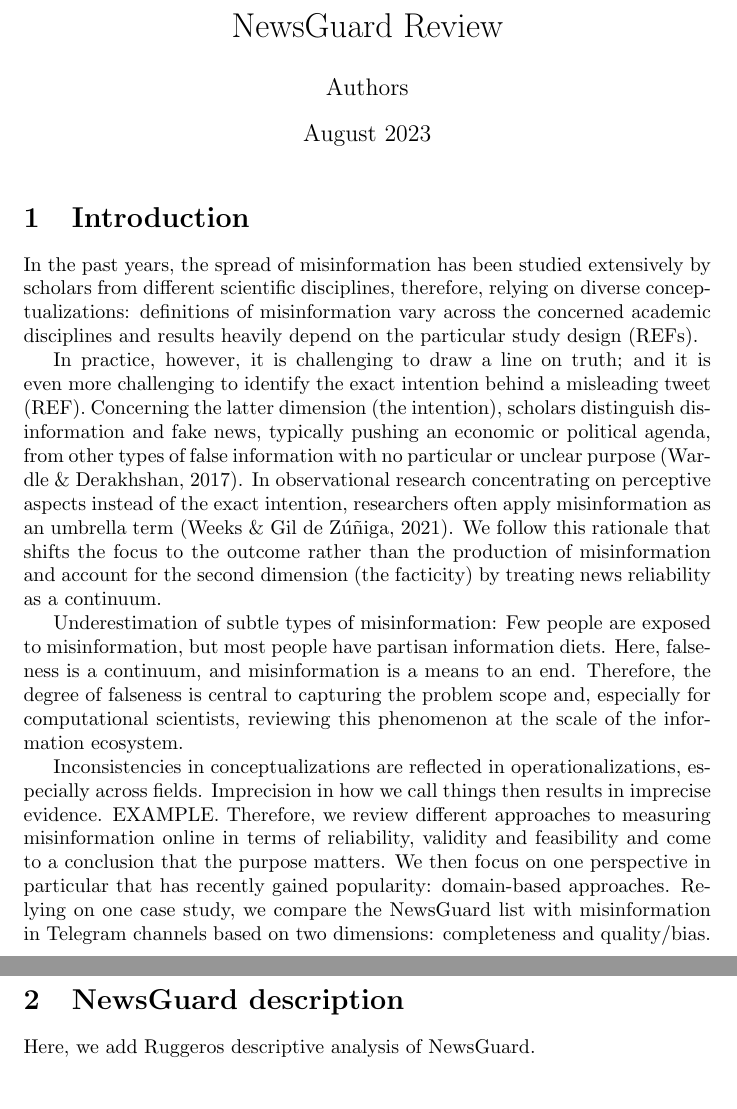
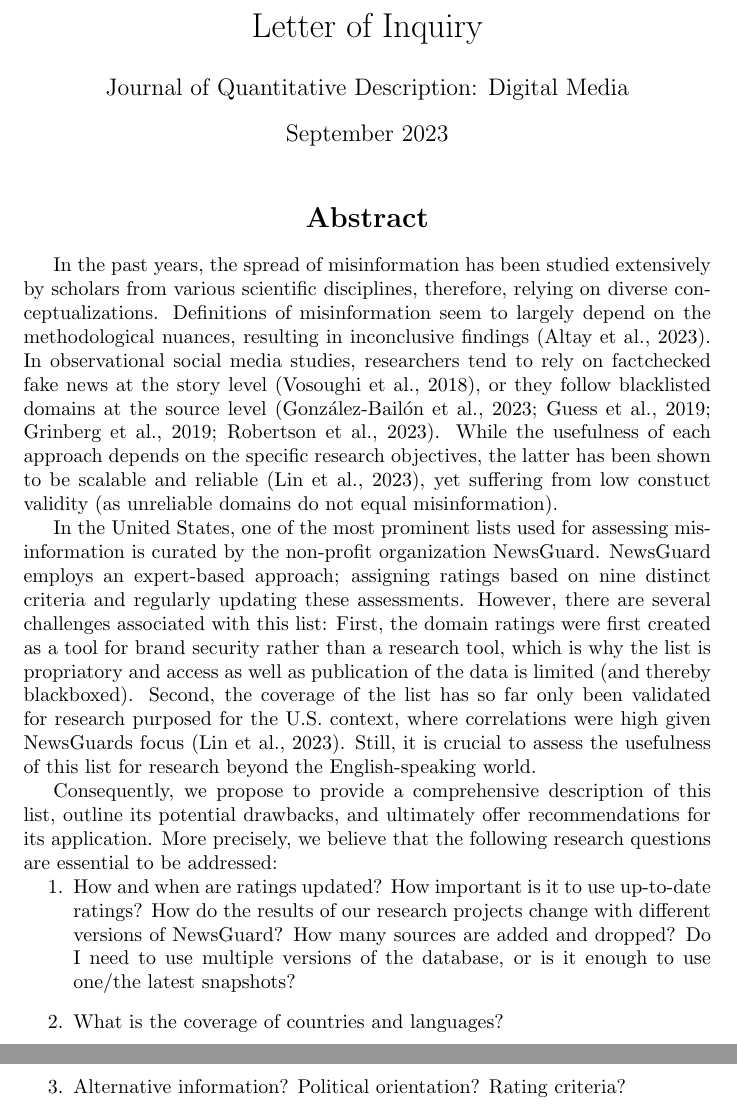
Before and after one commit to julaluehring/newsguard-review-paper, a LaTeX document (main.tex): two parts of pages 1 and 2 of 2, joined at a grey line, cut at the place of the change. Compiled offline with pdfLaTeX.

Commit message:
first draft

```diff
--- a/main.tex
+++ b/main.tex
@@ -1,24 +1,33 @@
 \documentclass{article}
 
-\title{NewsGuard Review}
-\author{Authors}
-\date{August 2023}
+\title{Letter of Inquiry}
+\author{Journal of Quantitative Description: Digital Media}
+\date{September 2023}
 
 \begin{document}
 
 \maketitle
+\begin{center}
+    \section*{Abstract}
+\end{center}
 
-\section{Introduction}
-% This is example text.
-In the past years, the spread of misinformation has been studied extensively by scholars from different scientific disciplines, therefore, relying on diverse conceptualizations: definitions of misinformation vary across the concerned academic disciplines and results heavily depend on the particular study design (REFs).
+In the past years, the spread of misinformation has been studied extensively by scholars from various scientific disciplines, therefore, relying on diverse conceptualizations. Definitions of misinformation seem to largely depend on the methodological nuances, resulting in inconclusive findings (Altay et al., 2023). In observational social media studies, researchers tend to rely on factchecked fake news at the story level (Vosoughi et al., 2018), or they follow blacklisted domains at the source level (González-Bailón et al., 2023; Guess et al., 2019; Grinberg et al., 2019; Robertson et al., 2023). While the usefulness of each approach depends on the specific research objectives, the latter has been shown to be scalable and reliable (Lin et al., 2023), yet suffering from low constuct validity (as unreliable domains do not equal misinformation).
 
-In practice, however, it is challenging to draw a line on truth; and it is even more challenging to identify the exact intention behind a misleading tweet (REF). Concerning the latter dimension (the intention), scholars distinguish disinformation and fake news, typically pushing an economic or political agenda, from other types of false information with no particular or unclear purpose (Wardle \& Derakhshan, 2017). In observational research concentrating on perceptive aspects instead of the exact intention, researchers often apply misinformation as an umbrella term (Weeks \& Gil de Zúñiga, 2021). We follow this rationale that shifts the focus to the outcome rather than the production of misinformation and account for the second dimension (the facticity) by treating news reliability as a continuum.
+In the United States, one of the most prominent lists used for assessing misinformation is curated by the non-profit organization NewsGuard. NewsGuard employs an expert-based approach; assigning ratings based on nine distinct criteria and regularly updating these assessments. However, there are several challenges associated with this list: First, the domain ratings were first created as a tool for brand security rather than a research tool, which is why the list is propriatory and access as well as publication of the data is limited (and thereby blackboxed). Second, the coverage of the list has so far only been validated for research purposed for the U.S. context, where correlations were high given NewsGuards focus (Lin et al., 2023). Still, it is crucial to assess the usefulness of this list for research beyond the English-speaking world.
 
-Underestimation of subtle types of misinformation: Few people are exposed to misinformation, but most people have partisan information diets. Here, falseness is a continuum, and misinformation is a means to an end. Therefore, the degree of falseness is central to capturing the problem scope and, especially for computational scientists, reviewing this phenomenon at the scale of the information ecosystem.
+Consequently, we propose to provide a comprehensive description of this list, outline its potential drawbacks, and ultimately offer recommendations for its application. More precisely, we believe that the following research questions are essential to be addressed:
+\begin{enumerate}
+    \item How and when are ratings updated? How important is it to use up-to-date ratings?
+    How do the results of our research projects change with different versions of NewsGuard?
+    How many sources are added and dropped? Do I need to use multiple versions of the database, or is it enough to use one/the latest snapshots?
+    \item What is the coverage of countries and languages?
+    \item Alternative information? Political orientation? Rating criteria?
+\end{enumerate}
 
-Inconsistencies in conceptualizations are reflected in operationalizations, especially across fields. Imprecision in how we call things then results in imprecise evidence. EXAMPLE. Therefore, we review different approaches to measuring misinformation online in terms of reliability, validity and feasibility and come to a conclusion that the purpose matters. We then focus on one perspective in particular that has recently gained popularity: domain-based approaches. Relying on one case study, we compare the NewsGuard list with misinformation in Telegram channels based on two dimensions: completeness and quality/bias.
+%In practice, however, it is challenging to draw a line on truth; and it is even more challenging to identify the exact intention behind a misleading tweet (REF). Concerning the latter dimension (the intention), scholars distinguish disinformation and fake news, typically pushing an economic or political agenda, from other types of false information with no particular or unclear purpose (Wardle \& Derakhshan, 2017). In observational research concentrating on perceptive aspects instead of the exact intention, researchers often apply misinformation as an umbrella term (Weeks \& Gil de Zúñiga, 2021). We follow this rationale that shifts the focus to the outcome rather than the production of misinformation and account for the second dimension (the facticity) by treating news reliability as a continuum.
 
-\section{NewsGuard description}
-Here, we add Ruggeros descriptive analysis of NewsGuard.
+%Underestimation of subtle types of misinformation: Few people are exposed to misinformation, but most people have partisan information diets. Here, falseness is a continuum, and misinformation is a means to an end. Therefore, the degree of falseness is central to capturing the problem scope and, especially for computational scientists, reviewing this phenomenon at the scale of the information ecosystem.
+
+%Inconsistencies in conceptualizations are reflected in operationalizations, especially across fields. Imprecision in how we call things then results in imprecise evidence. EXAMPLE. Therefore, we review different approaches to measuring misinformation online in terms of reliability, validity and feasibility and come to a conclusion that the purpose matters. We then focus on one perspective in particular that has recently gained popularity: domain-based approaches. Relying on one case study, we compare the NewsGuard list with misinformation in Telegram channels based on two dimensions: completeness and quality/bias.
 
 \end{document}
```
Also changed, not shown: main.pdf.
